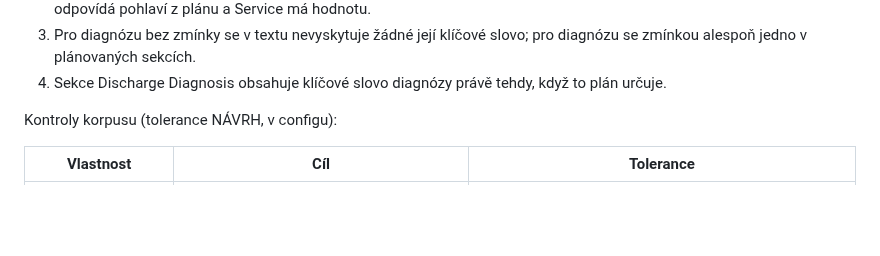
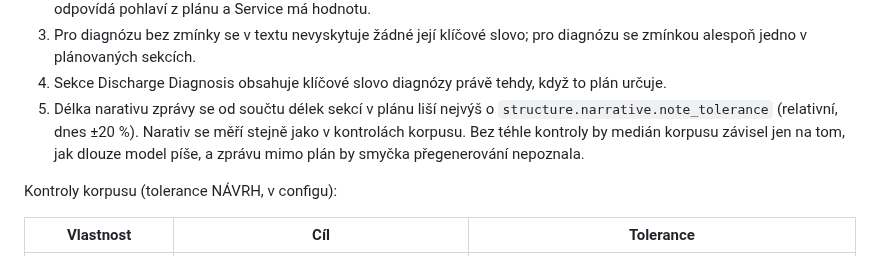
Before and after one commit to Zohino/mediparse, a Markdown page: docs/synthetic-corpus.md, the part around the change. Drawn GitHub-style; blank space fills up the shorter version.

Commit message:
docs(synthetic): přidej kontrolu délky narativu zprávy
Pravidlo 5 kontrol jedné zprávy (délka narativu proti plánu ±
note_tolerance, dnes ±20 %) — bez něj by medián korpusu závisel jen
na tom, jak dlouze model píše.

Task: S11

```diff
--- a/docs/synthetic-corpus.md
+++ b/docs/synthetic-corpus.md
@@ -141,6 +141,11 @@ Kontroly jedné zprávy (výstupem jsou `note_id` zpráv k přegenerování):
    diagnózu se zmínkou alespoň jedno v plánovaných sekcích.
 4. Sekce Discharge Diagnosis obsahuje klíčové slovo diagnózy právě tehdy, když to
    plán určuje.
+5. Délka narativu zprávy se od součtu délek sekcí v plánu liší nejvýš o
+   `structure.narrative.note_tolerance` (relativní, dnes ±20 %). Narativ se měří
+   stejně jako v kontrolách korpusu. Bez téhle kontroly by medián korpusu závisel
+   jen na tom, jak dlouze model píše, a zprávu mimo plán by smyčka přegenerování
+   nepoznala.
 
 Kontroly korpusu (tolerance NÁVRH, v configu):
 
```
